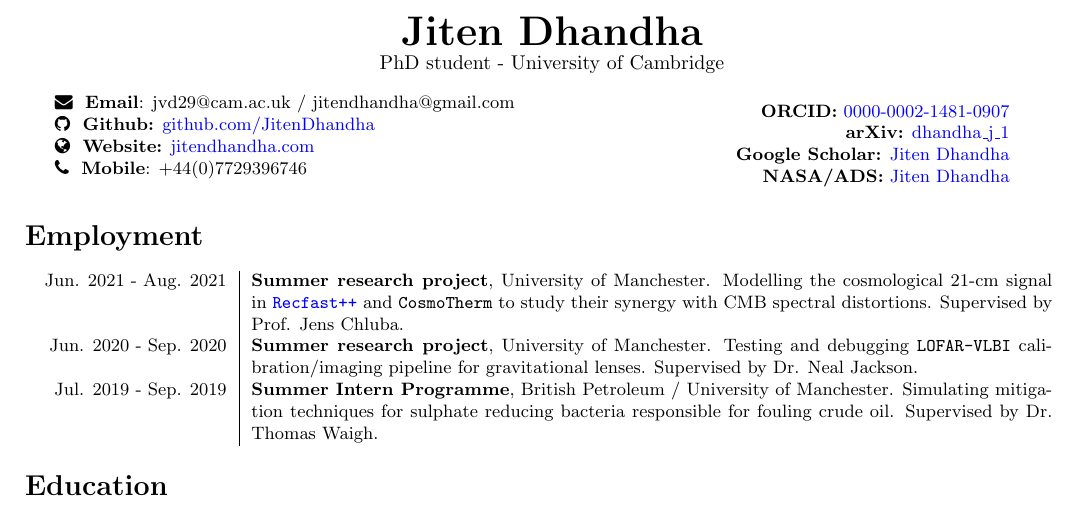
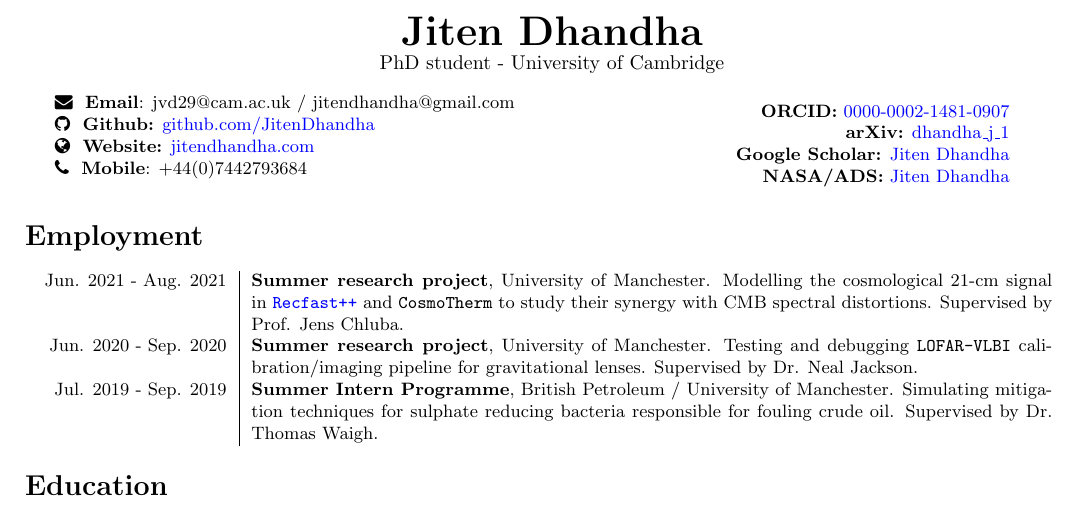
Before and after one commit to JitenDhandha/CV, a LaTeX document (main.tex): part of page 1 of 2, cut so that both start at the same text. Compiled offline with pdfLaTeX.

Commit message:
fix mobile no

```diff
--- a/main.tex
+++ b/main.tex
@@ -30,7 +30,7 @@ PhD student - University of Cambridge
 	\faEnvelope~~\textbf{Email}: jvd29@cam.ac.uk / jitendhandha@gmail.com\\
 	\faGithub~~\textbf{Github:} \href{https://github.com/JitenDhandha}{github.com/JitenDhandha}\\
 	\faGlobe~~\textbf{Website:} \href{https://jitendhandha.com}{jitendhandha.com} \\
-  \faPhone~~\textbf{Mobile}: +44(0)7729396746 \\
+  \faPhone~~\textbf{Mobile}: +44(0)7442793684 \\
 \end{minipage}
 \begin{minipage}[ht]{0.3\linewidth}
 	\begin{flushright}
```
Also changed, not shown: main.pdf.
